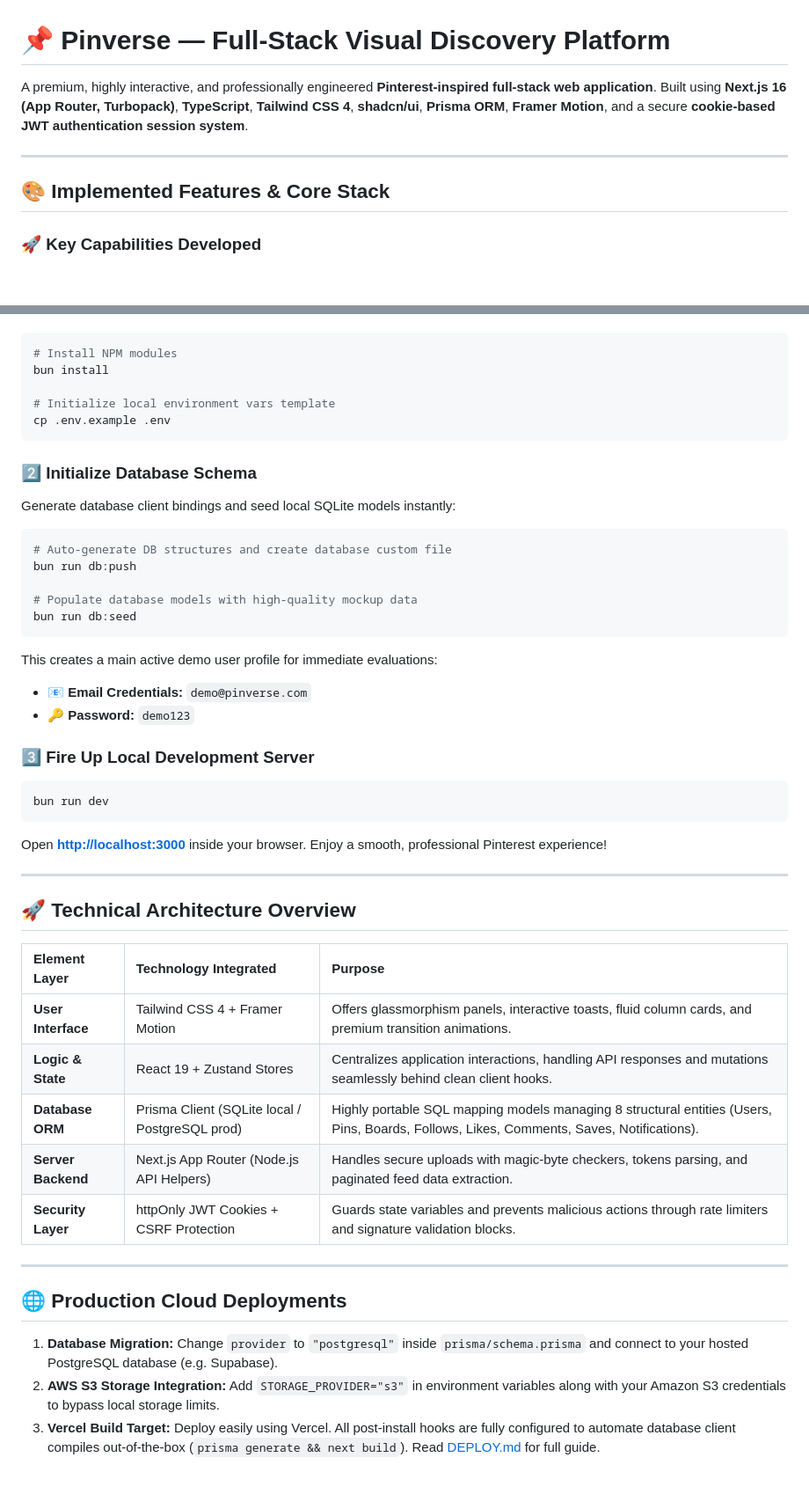
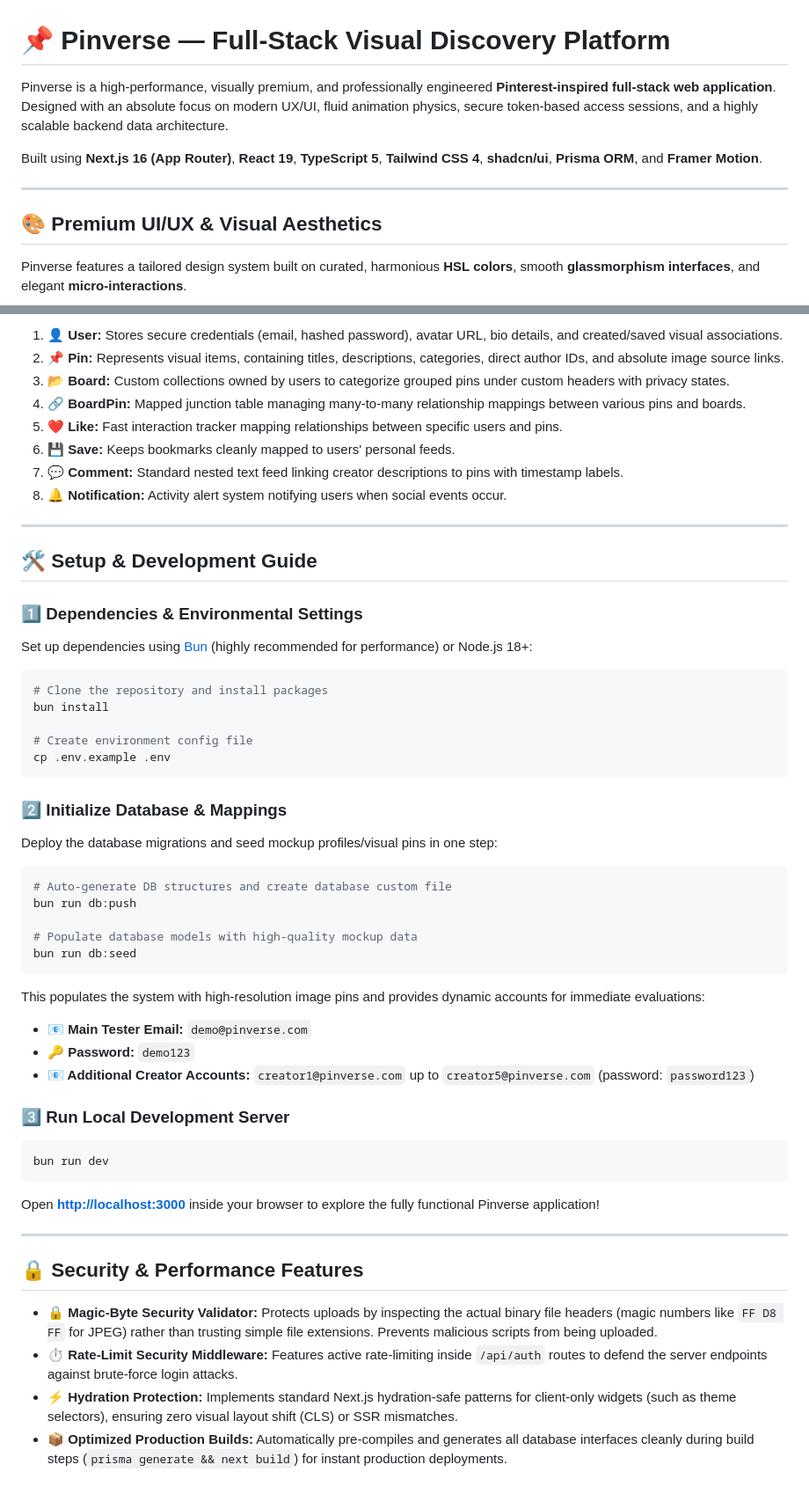
Before and after one commit to VortexQuasarX/pinverse, a Markdown page: README.md, 2 parts joined by grey strips. Shown at 88% size. Drawn GitHub-style; blank space fills up the shorter version.

````diff
--- a/README.md
+++ b/README.md
@@ -1,12 +1,14 @@
 # 📌 Pinverse — Full-Stack Visual Discovery Platform
 
-A premium, highly interactive, and professionally engineered **Pinterest-inspired full-stack web application**. Built using **Next.js 16 (App Router, Turbopack)**, **TypeScript**, **Tailwind CSS 4**, **shadcn/ui**, **Prisma ORM**, **Framer Motion**, and a secure **cookie-based JWT authentication session system**.
+Pinverse is a high-performance, visually premium, and professionally engineered **Pinterest-inspired full-stack web application**. Designed with an absolute focus on modern UX/UI, fluid animation physics, secure token-based access sessions, and a highly scalable backend data architecture.
+
+Built using **Next.js 16 (App Router)**, **React 19**, **TypeScript 5**, **Tailwind CSS 4**, **shadcn/ui**, **Prisma ORM**, and **Framer Motion**.
 
 ---
 
-## 🎨 Implemented Features & Core Stack
+## 🎨 Premium UI/UX & Visual Aesthetics
 
-### 🚀 Key Capabilities Developed
+Pinverse features a tailored design system built on curated, harmonious **HSL colors**, smooth **glassmorphism interfaces**, and elegant **micro-interactions**.
 
 ```mermaid
 graph TD
@@ -57,13 +132,28 @@ Install package dependencies using [Bun](https://bun.sh) (recommended for speeds
+1.  **👤 User:** Stores secure credentials (email, hashed password), avatar URL, bio details, and created/saved visual associations.
+2.  **📌 Pin:** Represents visual items, containing titles, descriptions, categories, direct author IDs, and absolute image source links.
+3.  **📂 Board:** Custom collections owned by users to categorize grouped pins under custom headers with privacy states.
+4.  **🔗 BoardPin:** Mapped junction table managing many-to-many relationship mappings between various pins and boards.
+5.  **❤️ Like:** Fast interaction tracker mapping relationships between specific users and pins.
+6.  **💾 Save:** Keeps bookmarks cleanly mapped to users' personal feeds.
+7.  **💬 Comment:** Standard nested text feed linking creator descriptions to pins with timestamp labels.
+8.  **🔔 Notification:** Activity alert system notifying users when social events occur.
+
+---
+
+## 🛠️ Setup & Development Guide
+
+### 1️⃣ Dependencies & Environmental Settings
+Set up dependencies using [Bun](https://bun.sh) (highly recommended for performance) or Node.js 18+:
 ```bash
-# Install NPM modules
+# Clone the repository and install packages
 bun install
 
-# Initialize local environment vars template
+# Create environment config file
 cp .env.example .env
 ```
 
-### 2️⃣ Initialize Database Schema
-Generate database client bindings and seed local SQLite models instantly:
+### 2️⃣ Initialize Database & Mappings
+Deploy the database migrations and seed mockup profiles/visual pins in one step:
 ```bash
 # Auto-generate DB structures and create database custom file
 bun run db:push
@@ -72,32 +162,22 @@ bun run db:push
 bun run db:seed
 ```
 
-This creates a main active demo user profile for immediate evaluations:
-*   **📧 Email Credentials:** `demo@pinverse.com`
+This populates the system with high-resolution image pins and provides dynamic accounts for immediate evaluations:
+*   **📧 Main Tester Email:** `demo@pinverse.com`
 *   **🔑 Password:** `demo123`
+*   **📧 Additional Creator Accounts:** `creator1@pinverse.com` up to `creator5@pinverse.com` (password: `password123`)
 
-### 3️⃣ Fire Up Local Development Server
+### 3️⃣ Run Local Development Server
 ```bash
 bun run dev
 ```
-Open **[http://localhost:3000](http://localhost:3000)** inside your browser. Enjoy a smooth, professional Pinterest experience!
+Open **[http://localhost:3000](http://localhost:3000)** inside your browser to explore the fully functional Pinverse application!
 
 ---
 
-## 🚀 Technical Architecture Overview
+## 🔒 Security & Performance Features
 
-| Element Layer | Technology Integrated | Purpose |
-| :--- | :--- | :--- |
-| **User Interface** | Tailwind CSS 4 + Framer Motion | Offers glassmorphism panels, interactive toasts, fluid column cards, and premium transition animations. |
-| **Logic & State** | React 19 + Zustand Stores | Centralizes application interactions, handling API responses and mutations seamlessly behind clean client hooks. |
-| **Database ORM** | Prisma Client (SQLite local / PostgreSQL prod) | Highly portable SQL mapping models managing 8 structural entities (Users, Pins, Boards, Follows, Likes, Comments, Saves, Notifications). |
-| **Server Backend** | Next.js App Router (Node.js API Helpers) | Handles secure uploads with magic-byte checkers, tokens parsing, and paginated feed data extraction. |
-| **Security Layer** | httpOnly JWT Cookies + CSRF Protection | Guards state variables and prevents malicious actions through rate limiters and signature validation blocks. |
-
----
-
-## 🌐 Production Cloud Deployments
-
-1.  **Database Migration:** Change `provider` to `"postgresql"` inside `prisma/schema.prisma` and connect to your hosted PostgreSQL database (e.g. Supabase).
-2.  **AWS S3 Storage Integration:** Add `STORAGE_PROVIDER="s3"` in environment variables along with your Amazon S3 credentials to bypass local storage limits.
-3.  **Vercel Build Target:** Deploy easily using Vercel. All post-install hooks are fully configured to automate database client compiles out-of-the-box (`prisma generate && next build`). Read [DEPLOY.md](./DEPLOY.md) for full guide.
+*   **🔒 Magic-Byte Security Validator:** Protects uploads by inspecting the actual binary file headers (magic numbers like `FF D8 FF` for JPEG) rather than trusting simple file extensions. Prevents malicious scripts from being uploaded.
+*   **⏱️ Rate-Limit Security Middleware:** Features active rate-limiting inside `/api/auth` routes to defend the server endpoints against brute-force login attacks.
+*   **⚡ Hydration Protection:** Implements standard Next.js hydration-safe patterns for client-only widgets (such as theme selectors), ensuring zero visual layout shift (CLS) or SSR mismatches.
+*   **📦 Optimized Production Builds:** Automatically pre-compiles and generates all database interfaces cleanly during build steps (`prisma generate && next build`) for instant production deployments.
````
Also changed, not shown: other parts of README.md (+99 -26 lines).
